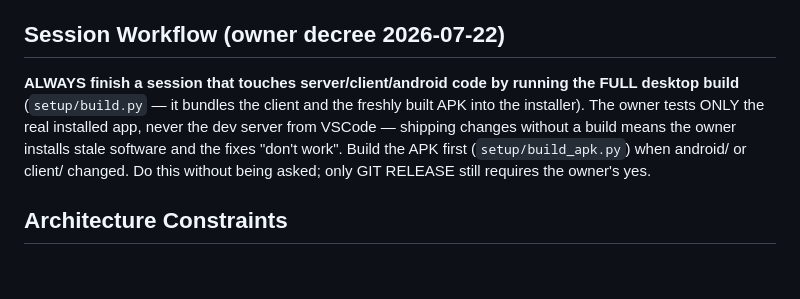
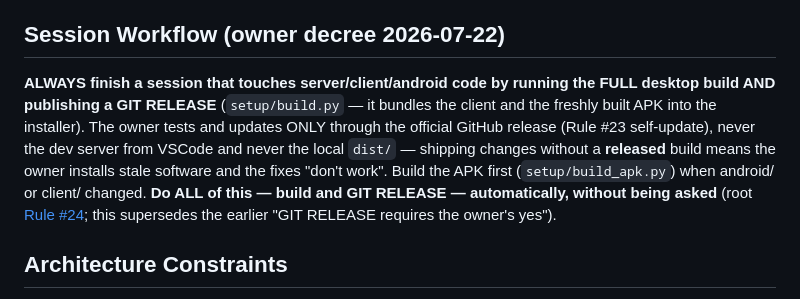
Before and after one commit to UVuruna/Remote-User, a Markdown page: CLAUDE.md, the part around the change. Rendered like a GitHub page; blank space fills up the shorter version.

Commit message:
0.0.076 docs(CLAUDE): session workflow now mandates automatic GIT RELEASE (not just build)
Owner decree 2026-07-23: build AND publish a GitHub release automatically, never
asking; the owner updates only via the official release (Rule #23 self-update),
never local dist/. Supersedes the earlier 'GIT RELEASE requires the owner's yes'.
Points to root Rule #24.

Co-Authored-By: Claude Opus 4.8 (1M context) <noreply@anthropic.com>

```diff
--- a/CLAUDE.md
+++ b/CLAUDE.md
@@ -24,7 +24,7 @@ Remote control of the Windows PC from an Android tablet/phone over LAN. The PC r
 
 ## Session Workflow (owner decree 2026-07-22)
 
-**ALWAYS finish a session that touches server/client/android code by running the FULL desktop build** (`setup/build.py` — it bundles the client and the freshly built APK into the installer). The owner tests ONLY the real installed app, never the dev server from VSCode — shipping changes without a build means the owner installs stale software and the fixes "don't work". Build the APK first (`setup/build_apk.py`) when android/ or client/ changed. Do this without being asked; only GIT RELEASE still requires the owner's yes.
+**ALWAYS finish a session that touches server/client/android code by running the FULL desktop build AND publishing a GIT RELEASE** (`setup/build.py` — it bundles the client and the freshly built APK into the installer). The owner tests and updates ONLY through the official GitHub release (Rule #23 self-update), never the dev server from VSCode and never the local `dist/` — shipping changes without a **released** build means the owner installs stale software and the fixes "don't work". Build the APK first (`setup/build_apk.py`) when android/ or client/ changed. **Do ALL of this — build and GIT RELEASE — automatically, without being asked** (root [Rule #24](../../CLAUDE.md); this supersedes the earlier "GIT RELEASE requires the owner's yes").
 
 ## Architecture Constraints
 
```
